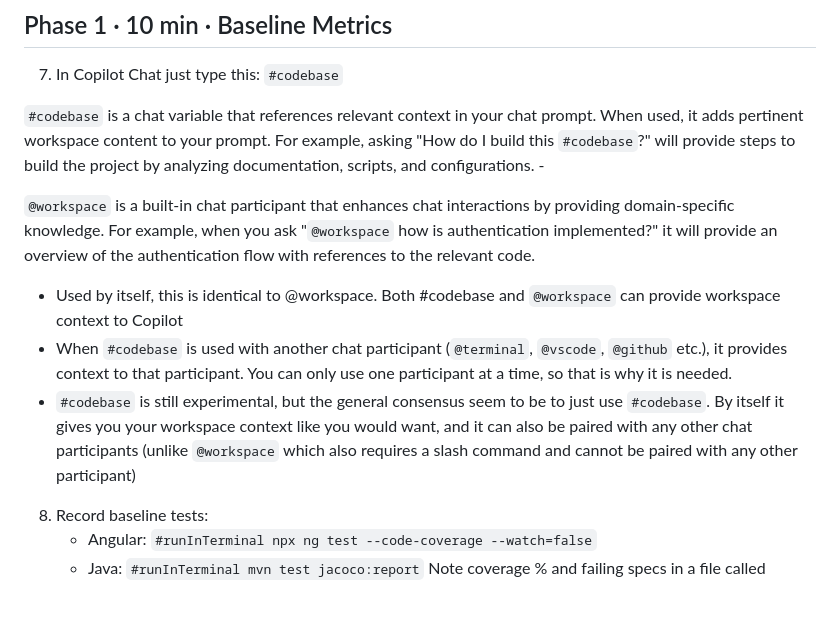
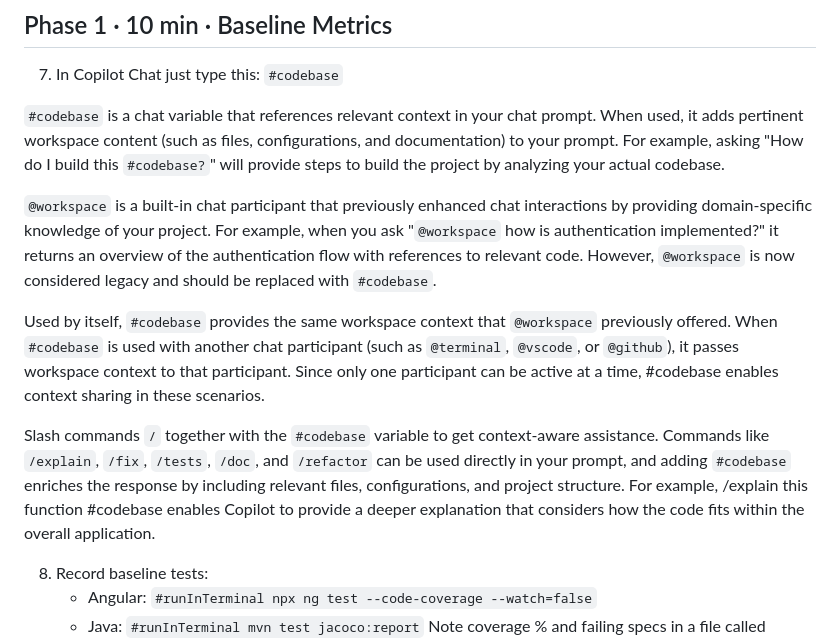
Before and after one commit to arula-ai/copilot-fundamentals-governance-lab, a Markdown page: angular/foundations/PARTCICIPANTS_GUIDE.md, the part around the change. Drawn GitHub-style; blank space fills up the shorter version.

Commit message:
Clarify usage of #codebase and @workspace variables in Angular foundations
Updated explanations for #codebase and @workspace chat variables, clarifying their usage and context sharing capabilities.

```diff
--- a/angular/foundations/PARTCICIPANTS_GUIDE.md
+++ b/angular/foundations/PARTCICIPANTS_GUIDE.md
@@ -19,13 +19,14 @@
 ## Phase 1 · 10 min · Baseline Metrics
 7. In Copilot Chat just type this: `#codebase`
 
-`#codebase` is a chat variable that references relevant context in your chat prompt. When used, it adds pertinent workspace content to your prompt. For example, asking "How do I build this `#codebase`?" will provide steps to build the project by analyzing documentation, scripts, and configurations. -
+`#codebase` is a chat variable that references relevant context in your chat prompt. When used, it adds pertinent workspace content (such as files, configurations, and documentation) to your prompt. For example, asking "How do I build this `#codebase?`" will provide steps to build the project by analyzing your actual codebase.
 
-`@workspace` is a built-in chat participant that enhances chat interactions by providing domain-specific knowledge. For example, when you ask "`@workspace` how is authentication implemented?" it will provide an overview of the authentication flow with references to the relevant code.
+`@workspace` is a built-in chat participant that previously enhanced chat interactions by providing domain-specific knowledge of your project. For example, when you ask "`@workspace` how is authentication implemented?" it returns an overview of the authentication flow with references to relevant code. However, `@workspace` is now considered legacy and should be replaced with `#codebase`.
 
-- Used by itself, this is identical to @workspace. Both #codebase and `@workspace` can provide workspace context to Copilot
-- When `#codebase` is used with another chat participant (`@terminal`, `@vscode`, `@github` etc.), it provides context to that participant. You can only use one participant at a time, so that is why it is needed.
-- `#codebase` is still experimental, but the general consensus seem to be to just use `#codebase`. By itself it gives you your workspace context like you would want, and it can also be paired with any other chat participants (unlike `@workspace` which also requires a slash command and cannot be paired with any other participant)
+Used by itself, `#codebase` provides the same workspace context that `@workspace` previously offered.
+When `#codebase` is used with another chat participant (such as `@terminal`, `@vscode`, or `@github`), it passes workspace context to that participant. Since only one participant can be active at a time, #codebase enables context sharing in these scenarios.
+
+Slash commands `/` together with the `#codebase` variable to get context-aware assistance. Commands like `/explain`, `/fix`, `/tests`, `/doc`, and `/refactor` can be used directly in your prompt, and adding `#codebase` enriches the response by including relevant files, configurations, and project structure. For example, /explain this function #codebase enables Copilot to provide a deeper explanation that considers how the code fits within the overall application.
 
 8. Record baseline tests:
    - Angular: `#runInTerminal npx ng test --code-coverage --watch=false`
```
